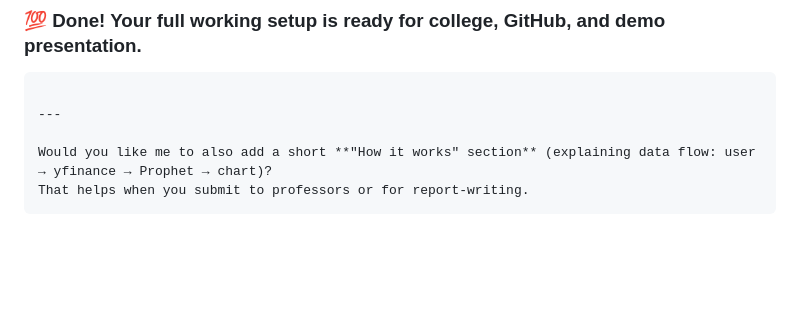
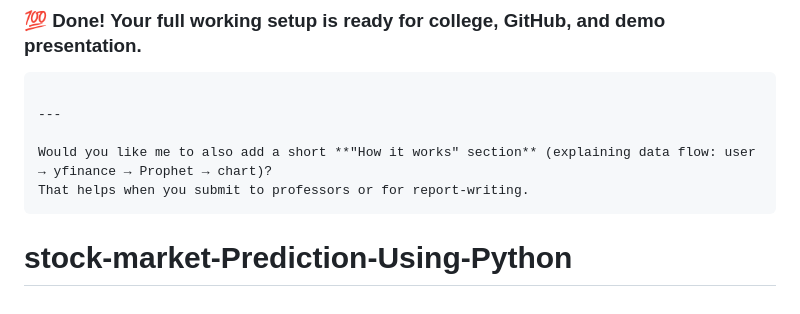
Before and after one commit to shubhamachary56821/Stock-Market-Analysis-and-Prediction-using-Python, a Markdown page: README.md, the part around the change. Rendered like a GitHub page; blank space fills up the shorter version.

````diff
--- a/README.md
+++ b/README.md
@@ -268,3 +268,4 @@ Then visit 👉 [http://127.0.0.1:5000/](http://127.0.0.1:5000/)
 Would you like me to also add a short **"How it works" section** (explaining data flow: user → yfinance → Prophet → chart)?
 That helps when you submit to professors or for report-writing.
 ```
+# stock-market-Prediction-Using-Python
````
